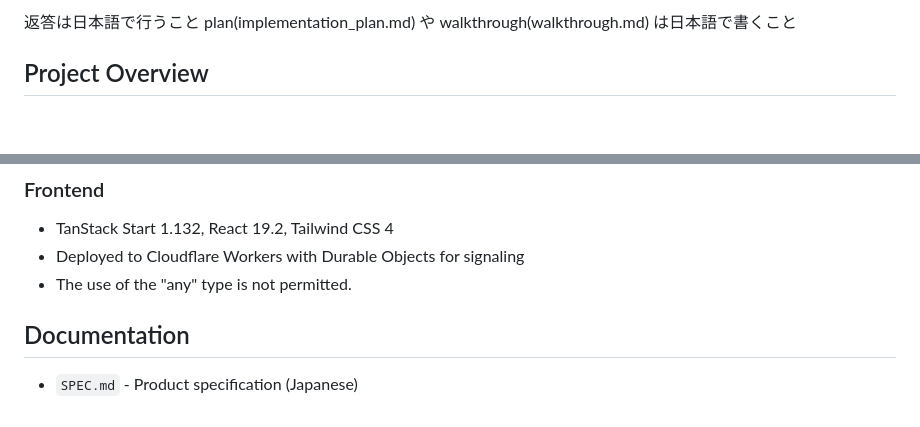
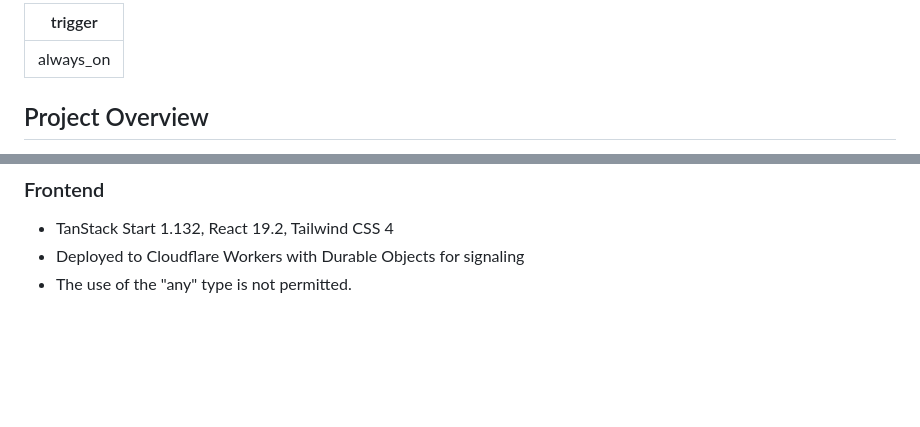
Before and after one commit to ryoha000/remoterg, a Markdown page: .agent/rules/all.md, 2 parts joined by grey strips. GitHub-like rendering; blank space fills up the shorter version.

Commit message:
update rule

```diff
--- a/GEMINI.md
+++ b/.agent/rules/all.md
@@ -1,5 +1,6 @@
-返答は日本語で行うこと
-plan(implementation_plan.md) や walkthrough(walkthrough.md) は日本語で書くこと
+---
+trigger: always_on
+---
 
 ## Project Overview
 
@@ -105,7 +106,3 @@ Browser ──WebSocket──> Cloudflare Worker/DO ──WebSocket──> hostd
 - TanStack Start 1.132, React 19.2, Tailwind CSS 4
 - Deployed to Cloudflare Workers with Durable Objects for signaling
 - The use of the "any" type is not permitted.
-
-## Documentation
-
-- `SPEC.md` - Product specification (Japanese)
```
Also changed, not shown: SPEC.md (deleted, +0 -143 lines).
